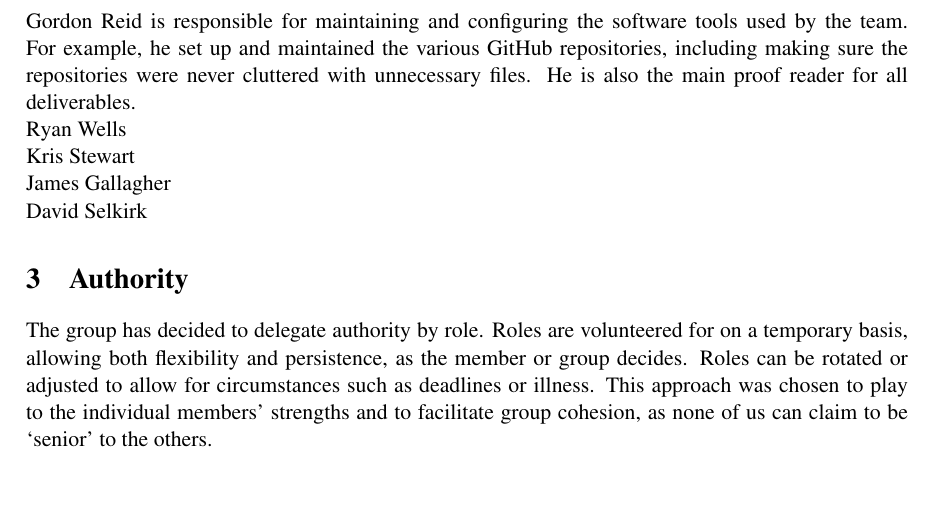
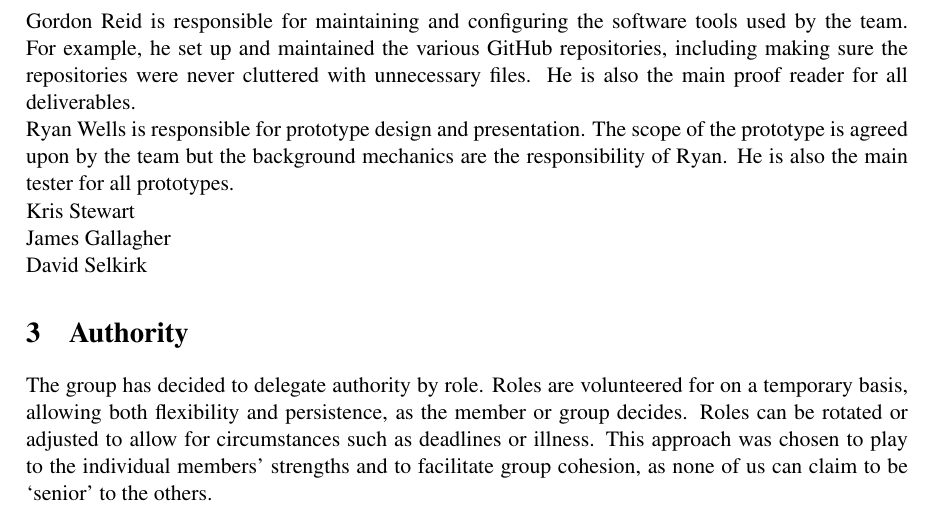
Before and after one commit to TeamW/Deliverable-1, a LaTeX document (d1.tex): part of page 3 of 5, cut so that both start at the same text, the shorter picture padded with empty space. Compiled offline with pdfLaTeX.

Commit message:
Added own Role

```diff
--- a/d1.tex
+++ b/d1.tex
@@ -67,7 +67,9 @@ repositories, including making sure the repositories were never cluttered
 with unnecessary files. He is also the main proof reader for all
 deliverables.
 
-Ryan Wells
+Ryan Wells is responsible for prototype design and presentation. The scope
+of the prototype is agreed upon by the team but the background mechanics
+are the responsibility of Ryan. He is also the main tester for all prototypes.
 
 Kris Stewart
 
```
